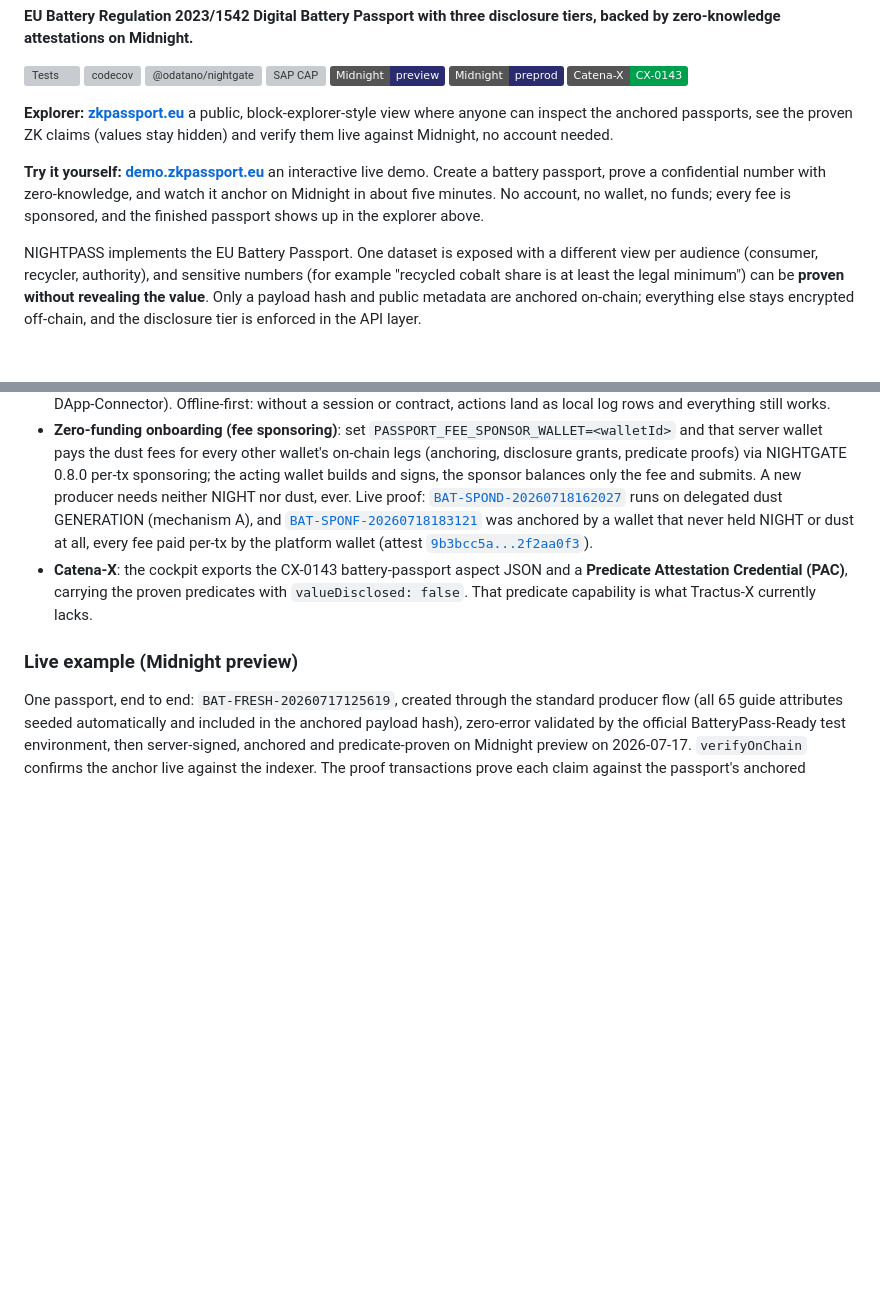
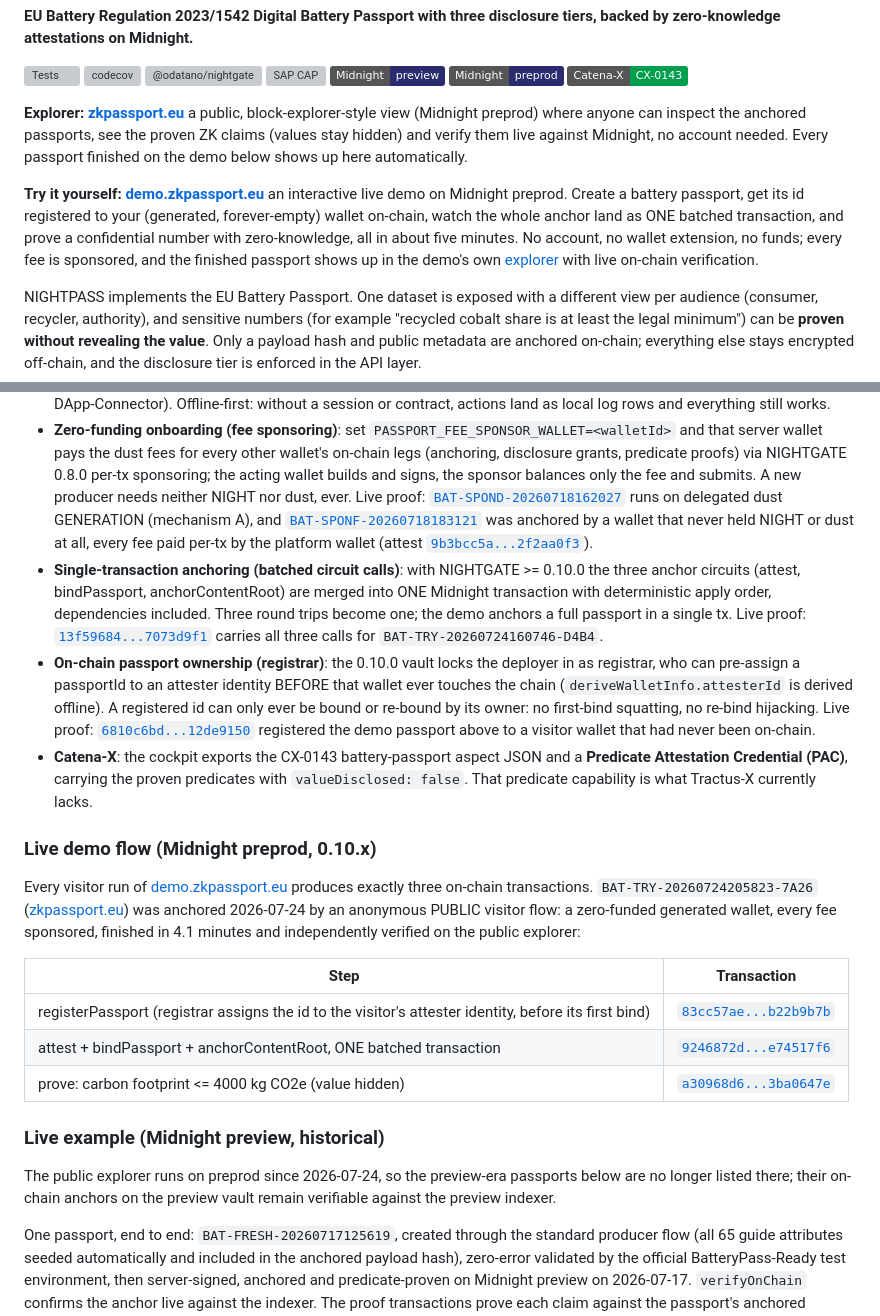
Before and after one commit to ODATANO/NIGHTPASS, a Markdown page: README.md, 2 parts joined by grey strips. Drawn GitHub-style; badges without logos; blank space fills up the shorter version; grey boxes are pictures that could not be loaded.

```diff
--- a/README.md
+++ b/README.md
@@ -12,9 +12,9 @@
 [![Midnight](https://img.shields.io/badge/Midnight-preprod-2b2b6f)](https://midnight.network/)
 [![Catena-X](https://img.shields.io/badge/Catena--X-CX--0143-009f4d)](https://catena-x.net/)
 
-**Explorer: [zkpassport.eu](https://zkpassport.eu)** a public, block-explorer-style view where anyone can inspect the anchored passports, see the proven ZK claims (values stay hidden) and verify them live against Midnight, no account needed.
+**Explorer: [zkpassport.eu](https://zkpassport.eu)** a public, block-explorer-style view (Midnight preprod) where anyone can inspect the anchored passports, see the proven ZK claims (values stay hidden) and verify them live against Midnight, no account needed. Every passport finished on the demo below shows up here automatically.
 
-**Try it yourself: [demo.zkpassport.eu](https://demo.zkpassport.eu)** an interactive live demo. Create a battery passport, prove a confidential number with zero-knowledge, and watch it anchor on Midnight in about five minutes. No account, no wallet, no funds; every fee is sponsored, and the finished passport shows up in the explorer above.
+**Try it yourself: [demo.zkpassport.eu](https://demo.zkpassport.eu)** an interactive live demo on Midnight preprod. Create a battery passport, get its id registered to your (generated, forever-empty) wallet on-chain, watch the whole anchor land as ONE batched transaction, and prove a confidential number with zero-knowledge, all in about five minutes. No account, no wallet extension, no funds; every fee is sponsored, and the finished passport shows up in the demo's own [explorer](https://demo.zkpassport.eu/explorer/) with live on-chain verification.
 
 NIGHTPASS implements the EU Battery Passport. One dataset is exposed with a different view per audience (consumer, recycler, authority), and sensitive numbers (for example "recycled cobalt share is at least the legal minimum") can be **proven without revealing the value**. Only a payload hash and public metadata are anchored on-chain; everything else stays encrypted off-chain, and the disclosure tier is enforced in the API layer.
 
@@ -29,9 +29,23 @@ NIGHTPASS passes the official [BatteryPass-Ready](https://batterypass-ready.gefe
 - **One contract**, `attestation-vault` (shipped by the plugin): attest, passport binding, disclosure ACL, content-root anchoring, field-bound predicates.
 - **Two submit paths** to the same contract: server (NIGHTGATE worker wallet, async jobs) or wallet (the user's own Lace via DApp-Connector). Offline-first: without a session or contract, actions land as local log rows and everything still works.
 - **Zero-funding onboarding (fee sponsoring)**: set `PASSPORT_FEE_SPONSOR_WALLET=<walletId>` and that server wallet pays the dust fees for every other wallet's on-chain legs (anchoring, disclosure grants, predicate proofs) via NIGHTGATE 0.8.0 per-tx sponsoring; the acting wallet builds and signs, the sponsor balances only the fee and submits. A new producer needs neither NIGHT nor dust, ever. Live proof: [`BAT-SPOND-20260718162027`](https://zkpassport.eu/p/BAT-SPOND-20260718162027) runs on delegated dust GENERATION (mechanism A), and [`BAT-SPONF-20260718183121`](https://zkpassport.eu/p/BAT-SPONF-20260718183121) was anchored by a wallet that never held NIGHT or dust at all, every fee paid per-tx by the platform wallet (attest [`9b3bcc5a...2f2aa0f3`](https://preview.midnightexplorer.com/transactions/0x9b3bcc5a2ed1670bc4fbeda8c05ddc09e4bd36385e6cfcfbf4d7c4732f2aa0f3)).
+- **Single-transaction anchoring (batched circuit calls)**: with NIGHTGATE >= 0.10.0 the three anchor circuits (attest, bindPassport, anchorContentRoot) are merged into ONE Midnight transaction with deterministic apply order, dependencies included. Three round trips become one; the demo anchors a full passport in a single tx. Live proof: [`13f59684...7073d9f1`](https://preprod.midnightexplorer.com/transactions/0x13f59684936604bb6abb3fad1eaf7e4366fc2d26fd3eef5a4847d7687073d9f1) carries all three calls for `BAT-TRY-20260724160746-D4B4`.
+- **On-chain passport ownership (registrar)**: the 0.10.0 vault locks the deployer in as registrar, who can pre-assign a passportId to an attester identity BEFORE that wallet ever touches the chain (`deriveWalletInfo.attesterId` is derived offline). A registered id can only ever be bound or re-bound by its owner: no first-bind squatting, no re-bind hijacking. Live proof: [`6810c6bd...12de9150`](https://preprod.midnightexplorer.com/transactions/0x6810c6bda905eafed75055daefafbc390357be6ab26b2276c46aeb9c12de9150) registered the demo passport above to a visitor wallet that had never been on-chain.
 - **Catena-X**: the cockpit exports the CX-0143 battery-passport aspect JSON and a **Predicate Attestation Credential (PAC)**, carrying the proven predicates with `valueDisclosed: false`. That predicate capability is what Tractus-X currently lacks.
 
-### Live example (Midnight preview)
+### Live demo flow (Midnight preprod, 0.10.x)
+
+Every visitor run of [demo.zkpassport.eu](https://demo.zkpassport.eu) produces exactly three on-chain transactions. `BAT-TRY-20260724205823-7A26` ([zkpassport.eu](https://zkpassport.eu/p/BAT-TRY-20260724205823-7A26)) was anchored 2026-07-24 by an anonymous PUBLIC visitor flow: a zero-funded generated wallet, every fee sponsored, finished in 4.1 minutes and independently verified on the public explorer:
+
+| Step | Transaction |
+|---|---|
+| registerPassport (registrar assigns the id to the visitor's attester identity, before its first bind) | [`83cc57ae...b22b9b7b`](https://preprod.midnightexplorer.com/transactions/0x83cc57aea9e77a86245be38955c6881fb143c907b904141d992c93bbb22b9b7b) |
+| attest + bindPassport + anchorContentRoot, ONE batched transaction | [`9246872d...e74517f6`](https://preprod.midnightexplorer.com/transactions/0x9246872d5158a497ac72860bdddac5999be8a0ee10b5e6a3c043d65de74517f6) |
+| prove: carbon footprint <= 4000 kg CO2e (value hidden) | [`a30968d6...3ba0647e`](https://preprod.midnightexplorer.com/transactions/0xa30968d63339a92240fd818de2fa56562412d9477dacb242c84bd40a3ba0647e) |
+
+### Live example (Midnight preview, historical)
+
+The public explorer runs on preprod since 2026-07-24, so the preview-era passports below are no longer listed there; their on-chain anchors on the preview vault remain verifiable against the preview indexer.
 
 One passport, end to end: `BAT-FRESH-20260717125619`, created through the standard producer flow (all 65 guide attributes seeded automatically and included in the anchored payload hash), zero-error validated by the official BatteryPass-Ready test environment, then server-signed, anchored and predicate-proven on Midnight preview on 2026-07-17. `verifyOnChain` confirms the anchor live against the indexer. The proof transactions prove each claim against the passport's anchored content root; the value enters only as a private witness, and the ledger accepts the transaction only if the in-circuit asserts hold, so an included tx IS the verified proof.
 
```
Also changed, not shown: deploy/README.md (+40 -13 lines), app/demo/og-image.png, 12 other files.
